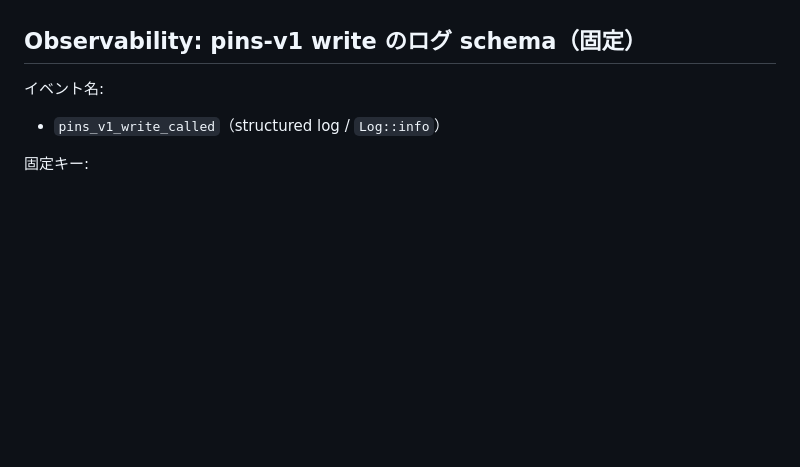
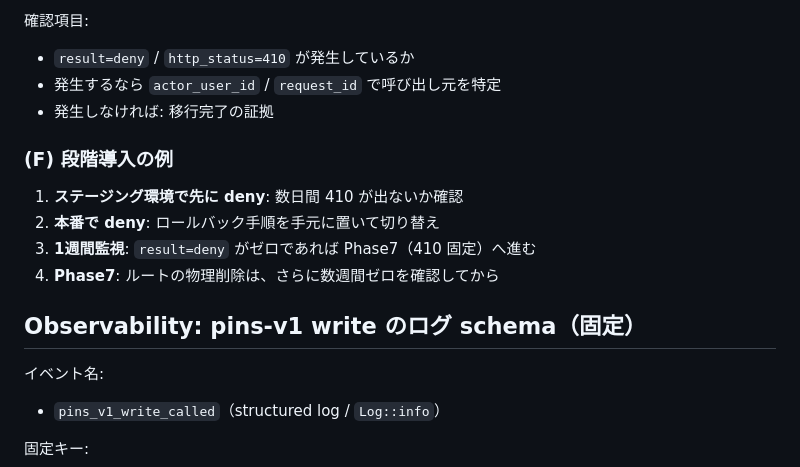
Before and after one commit to kengo-suyama/osikatu, a Markdown page: docs/dev/pins-v1-sunset.md, the part around one of its changes. Rendered like a GitHub page; blank space fills up the shorter version.

```diff
--- a/docs/dev/pins-v1-sunset.md
+++ b/docs/dev/pins-v1-sunset.md
@@ -90,3 +150,14 @@
+確認項目:
+- `result=deny` / `http_status=410` が発生しているか
+- 発生するなら `actor_user_id` / `request_id` で呼び出し元を特定
+- 発生しなければ: 移行完了の証拠
+
+### (F) 段階導入の例
+
+1. **ステージング環境で先に deny**: 数日間 410 が出ないか確認
+2. **本番で deny**: ロールバック手順を手元に置いて切り替え
+3. **1週間監視**: `result=deny` がゼロであれば Phase7（410 固定）へ進む
+4. **Phase7**: ルートの物理削除は、さらに数週間ゼロを確認してから
 
 ## Observability: pins-v1 write のログ schema（固定）
 
```
Also changed, not shown: other parts of docs/dev/pins-v1-sunset.md (+82 -22 lines).
